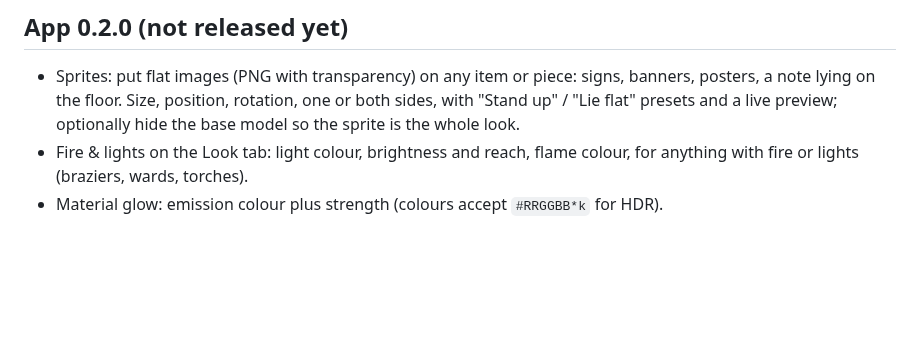
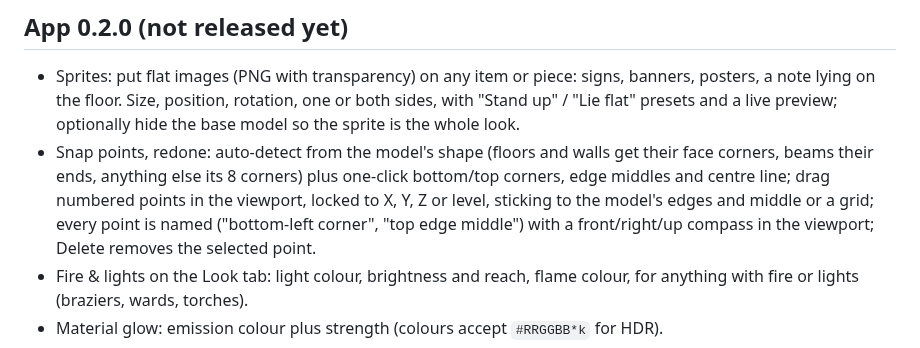
Before and after one commit to drakethos/DrakesAssetForge, a Markdown page: CHANGELOG.md, the part around the change. Drawn GitHub-style; blank space fills up the shorter version.

```diff
--- a/CHANGELOG.md
+++ b/CHANGELOG.md
@@ -8,6 +8,7 @@ Two things release from this repo, each with its own version and tag:
 ## App 0.2.0 (not released yet)
 
 - Sprites: put flat images (PNG with transparency) on any item or piece: signs, banners, posters, a note lying on the floor. Size, position, rotation, one or both sides, with "Stand up" / "Lie flat" presets and a live preview; optionally hide the base model so the sprite is the whole look.
+- Snap points, redone: auto-detect from the model's shape (floors and walls get their face corners, beams their ends, anything else its 8 corners) plus one-click bottom/top corners, edge middles and centre line; drag numbered points in the viewport, locked to X, Y, Z or level, sticking to the model's edges and middle or a grid; every point is named ("bottom-left corner", "top edge middle") with a front/right/up compass in the viewport; Delete removes the selected point.
 - Fire & lights on the Look tab: light colour, brightness and reach, flame colour, for anything with fire or lights (braziers, wards, torches).
 - Material glow: emission colour plus strength (colours accept `#RRGGBB*k` for HDR).
 - Components: remove any script with an "are you sure?" that says what breaks, undo from the Removed list; add Rigidbody, colliders, lights or any of Valheim's ~380 scripts, starting from the game's own defaults.
```
Also changed, not shown: README.md (+4 -2 lines), docs/screenshots/8-sprite-banner.png, docs/screenshots/9-snap-tool.png (added), 12 other files.
